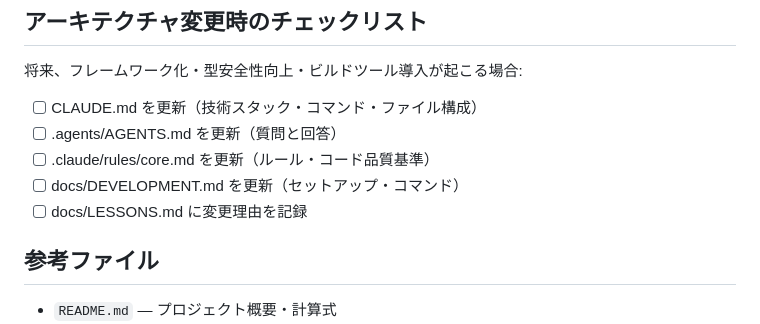
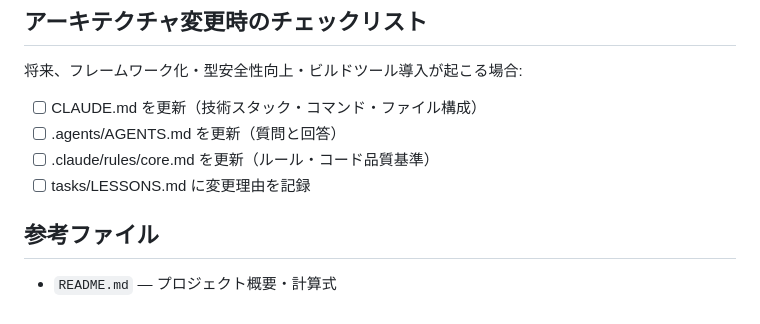
Before and after one commit to yoyoyo-pg/fundflow, a Markdown page: .claude/rules/core.md, the part around the change. GitHub-like rendering.

Commit message:
chore: remove docs/DEVELOPMENT.md reference from core.md checklist
Co-Authored-By: Claude Sonnet 4.6 <noreply@anthropic.com>

```diff
--- a/.claude/rules/core.md
+++ b/.claude/rules/core.md
@@ -113,8 +113,7 @@ function calculateCompound(principal, monthly, annualRate, years) {
 - [ ] CLAUDE.md を更新（技術スタック・コマンド・ファイル構成）
 - [ ] .agents/AGENTS.md を更新（質問と回答）
 - [ ] .claude/rules/core.md を更新（ルール・コード品質基準）
-- [ ] docs/DEVELOPMENT.md を更新（セットアップ・コマンド）
-- [ ] docs/LESSONS.md に変更理由を記録
+- [ ] tasks/LESSONS.md に変更理由を記録
 
 ## 参考ファイル
 
```
